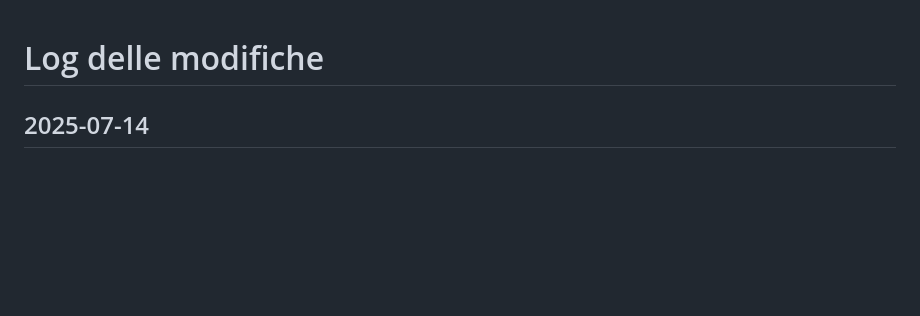
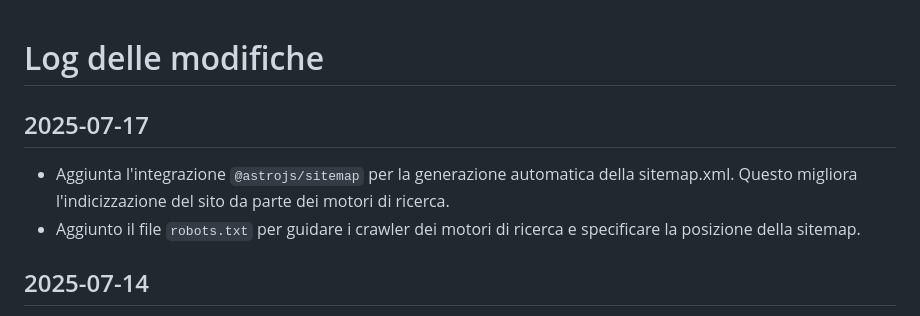
Before and after one commit to ondata/referendum_iniziative_popolari, a Markdown page: LOG.md, the part around the change. Drawn GitHub-style; blank space fills up the shorter version.

Commit message:
feat: Aggiunta integrazione sitemap e file robots.txt per SEO

```diff
--- a/LOG.md
+++ b/LOG.md
@@ -1,5 +1,9 @@
 # Log delle modifiche
 
+
+## 2025-07-17
+- Aggiunta l'integrazione `@astrojs/sitemap` per la generazione automatica della sitemap.xml. Questo migliora l'indicizzazione del sito da parte dei motori di ricerca.
+- Aggiunto il file `robots.txt` per guidare i crawler dei motori di ricerca e specificare la posizione della sitemap.
 
 ## 2025-07-14
 - Il ranking Top 10 delle iniziative per media sostenitori giornalieri mostra ora **solo le iniziative attive** ("IN RACCOLTA FIRME").
```
